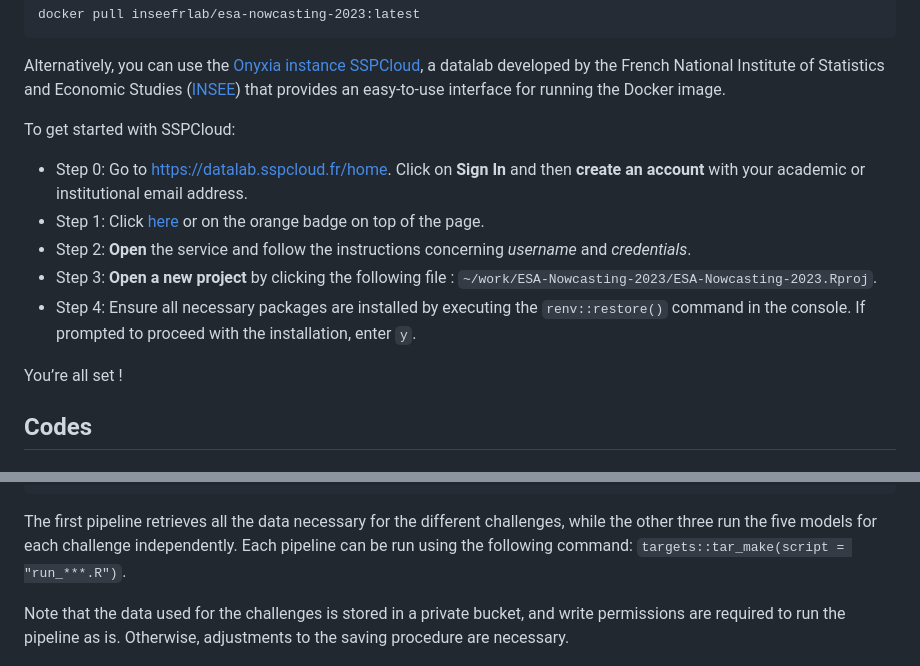
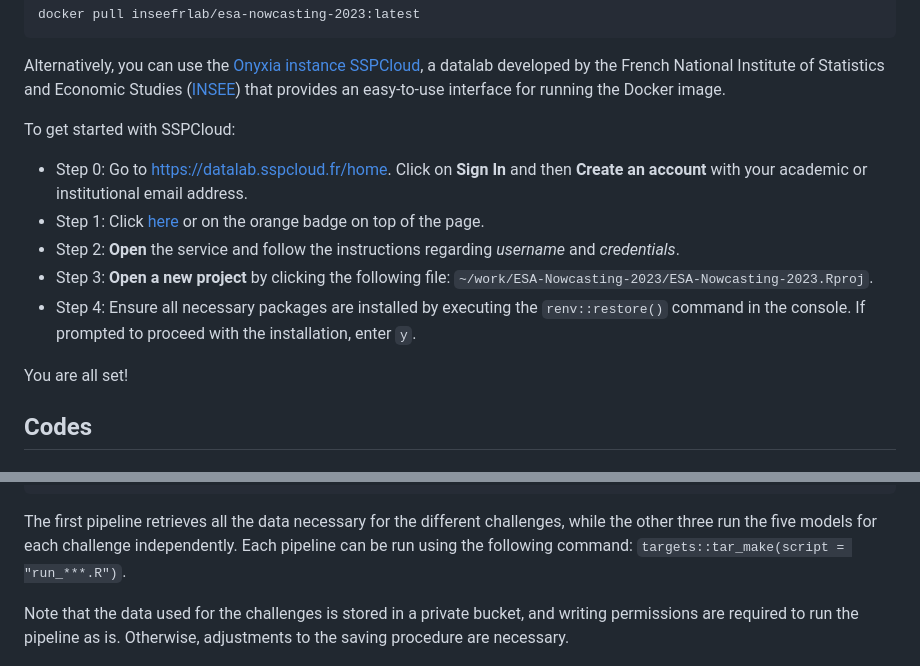
Before and after one commit to InseeFrLab/ESA-Nowcasting-2023, a Markdown page: README.md, 2 parts joined by grey strips. Drawn GitHub-style.

````diff
--- a/README.md
+++ b/README.md
@@ -16,13 +16,13 @@ Alternatively, you can use the [Onyxia instance SSPCloud](https://github.com/Ins
 
 To get started with SSPCloud:
 
-- Step 0: Go to [https://datalab.sspcloud.fr/home](https://datalab.sspcloud.fr/home). Click on **Sign In** and then **create an account** with your academic or institutional email address.
+- Step 0: Go to [https://datalab.sspcloud.fr/home](https://datalab.sspcloud.fr/home). Click on **Sign In** and then **Create an account** with your academic or institutional email address.
 - Step 1: Click [here](https://datalab.sspcloud.fr/launcher/ide/rstudio?autoLaunch=false&service.image.custom.enabled=true&service.image.custom.version=%C2%ABinseefrlab%2Fesa-nowcasting-2023%3Av5.0.2%C2%BB&onyxia.friendlyName=%C2%ABesa_nowcasting%C2%BB&init.personalInit=%C2%ABhttps%3A%2F%2Fraw.githubusercontent.com%2FInseeFrLab%2FESA-Nowcasting-2023%2Fmain%2Fsetup.sh%C2%BB) or on the orange badge on top of the page.
-- Step 2: **Open** the service and follow the instructions concerning *username* and *credentials*.
-- Step 3: **Open a new project** by clicking the following file : `~/work/ESA-Nowcasting-2023/ESA-Nowcasting-2023.Rproj`.
+- Step 2: **Open** the service and follow the instructions regarding *username* and *credentials*.
+- Step 3: **Open a new project** by clicking the following file: `~/work/ESA-Nowcasting-2023/ESA-Nowcasting-2023.Rproj`.
 - Step 4: Ensure all necessary packages are installed by executing the ```renv::restore()``` command in the console. If prompted to proceed with the installation, enter `y`.
 
-You’re all set !
+You are all set!
 
 ## Codes
 
@@ -65,7 +65,7 @@ The project is decomposed into four different pipelines specified in the targets
 
 The first pipeline retrieves all the data necessary for the different challenges, while the other three run the five models for each challenge independently. Each pipeline can be run using the following command: `targets::tar_make(script = "run_***.R")`.
 
-Note that the data used for the challenges is stored in a private bucket, and write permissions are required to run the pipeline as is. Otherwise, adjustments to the saving procedure are necessary.
+Note that the data used for the challenges is stored in a private bucket, and writing permissions are required to run the pipeline as is. Otherwise, adjustments to the saving procedure are necessary.
 
 ![Summary of the pipeline.](workflow-example.png)
 
````
